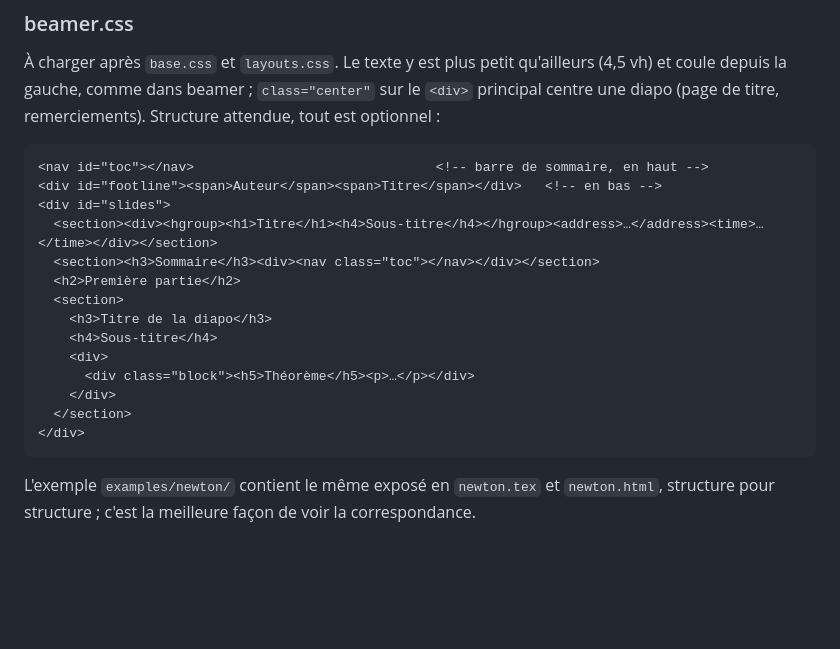
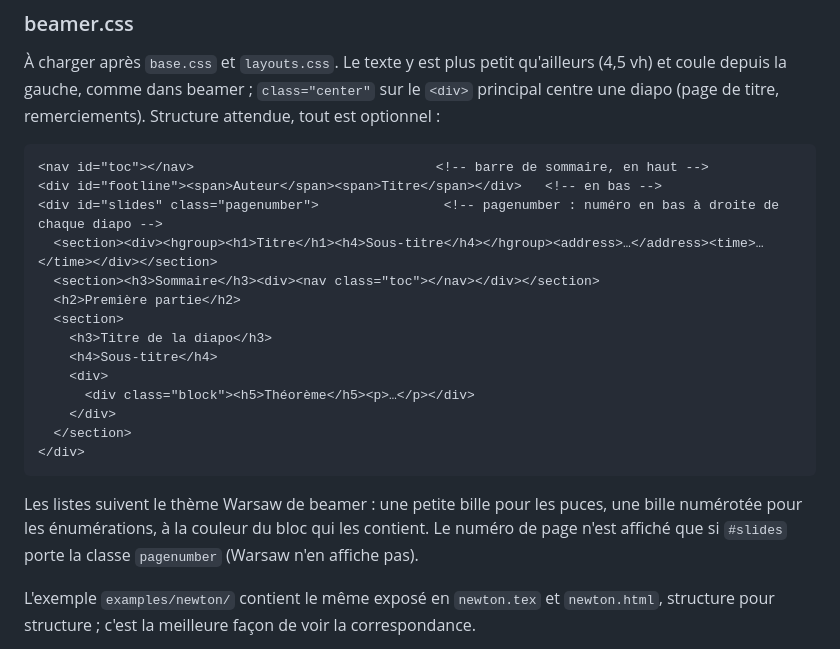
Before and after one commit to pantzO/transitionjs, a Markdown page: GUIDE.md, the part around the change. Drawn GitHub-style; blank space fills up the shorter version.

````diff
--- a/GUIDE.md
+++ b/GUIDE.md
@@ -272,7 +272,7 @@ Les couleurs viennent de trois variables que le thème peut redéfinir : `--stru
 ```html
 <nav id="toc"></nav>                               <!-- barre de sommaire, en haut -->
 <div id="footline"><span>Auteur</span><span>Titre</span></div>   <!-- en bas -->
-<div id="slides">
+<div id="slides" class="pagenumber">                <!-- pagenumber : numéro en bas à droite de chaque diapo -->
   <section><div><hgroup><h1>Titre</h1><h4>Sous-titre</h4></hgroup><address>…</address><time>…</time></div></section>
   <section><h3>Sommaire</h3><div><nav class="toc"></nav></div></section>
   <h2>Première partie</h2>
@@ -285,6 +285,8 @@ Les couleurs viennent de trois variables que le thème peut redéfinir : `--stru
   </section>
 </div>
 ```
+
+Les listes suivent le thème Warsaw de beamer : une petite bille pour les puces, une bille numérotée pour les énumérations, à la couleur du bloc qui les contient. Le numéro de page n'est affiché que si `#slides` porte la classe `pagenumber` (Warsaw n'en affiche pas).
 
 L'exemple `examples/newton/` contient le même exposé en `newton.tex` et `newton.html`, structure pour structure ; c'est la meilleure façon de voir la correspondance.
 
````
Also changed, not shown: README.md (+1 -1 lines), docs/compare-bilan.png, docs/compare-convergence.png, docs/compare-idee.png, docs/compare-preuve.png, docs/compare.png, 3 other files.
